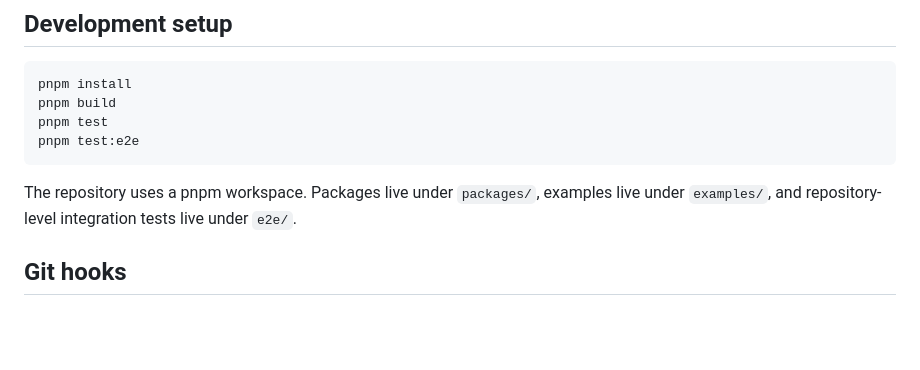
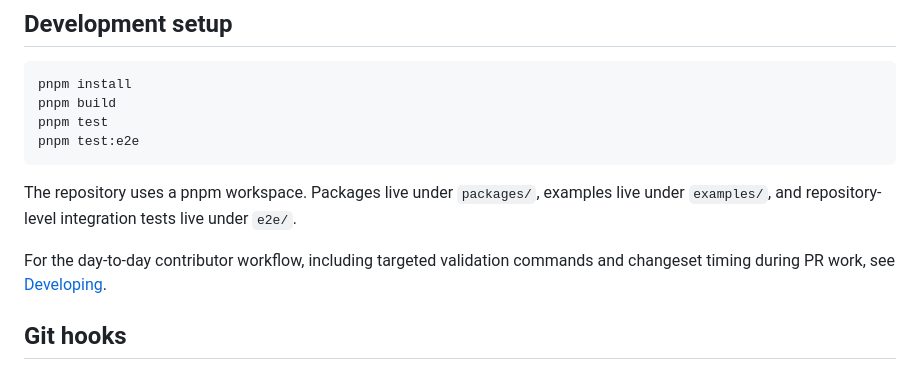
Before and after one commit to the-cookbook/cookbook-router, a Markdown page: CONTRIBUTING.md, the part around the change. GitHub-like rendering; blank space fills up the shorter version.

````diff
--- a/CONTRIBUTING.md
+++ b/CONTRIBUTING.md
@@ -27,6 +27,8 @@ pnpm test:e2e
 ```
 
 The repository uses a pnpm workspace. Packages live under `packages/`, examples live under `examples/`, and repository-level integration tests live under `e2e/`.
+
+For the day-to-day contributor workflow, including targeted validation commands and changeset timing during PR work, see [Developing](docs/developing.md).
 
 ## Git hooks
 
````
Also changed, not shown: README.md (+4 -0 lines), docs/developing.md (added, +429 -0 lines).
